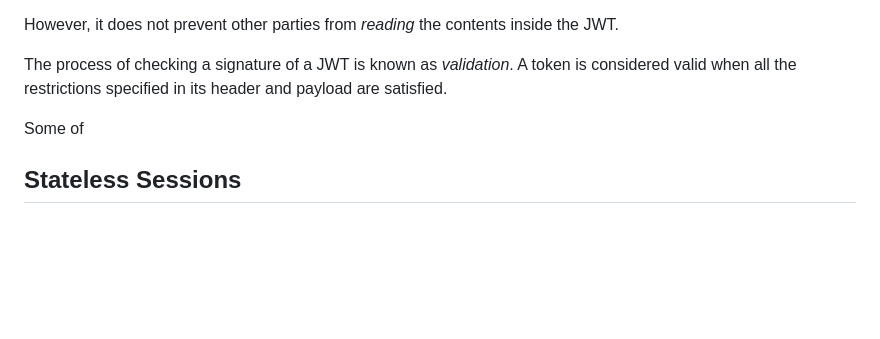
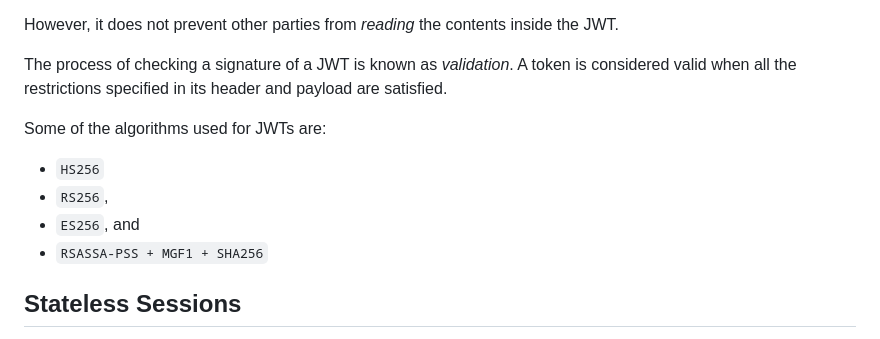
Before and after one commit to Ksdsk/Bibliotheque, a Markdown page: Obsidian/Access Management/JSON Web Tokens (JWT).md, the part around the change. Rendered like a GitHub page; blank space fills up the shorter version.

Commit message:
vault backup: 2024-08-21 01:29:19

```diff
--- a/Obsidian/Access Management/JSON Web Tokens (JWT).md
+++ b/Obsidian/Access Management/JSON Web Tokens (JWT).md
@@ -67,7 +67,12 @@ However, it does not prevent other parties from *reading* the contents inside th
 
 The process of checking a signature of a JWT is known as *validation*. A token is considered valid when all the restrictions specified in its header and payload are satisfied.
 
-Some of
+Some of the algorithms used for JWTs are:
+- `HS256`
+- `RS256`,
+- `ES256`, and
+- `RSASSA-PSS + MGF1 + SHA256`
+
 ## Stateless Sessions
 Well, these stateless sessions are in fact nothing more than just client-side data. The key aspect of this application lies in the use of signing and encryption to authenticate and protect the contents of the session. JWS (JSON Web Signature) and JWE (JSON Web Encryption) provides the JWT with those ability. However, **client-side data is subject to tampering**.
 ## Security Considerations
```
